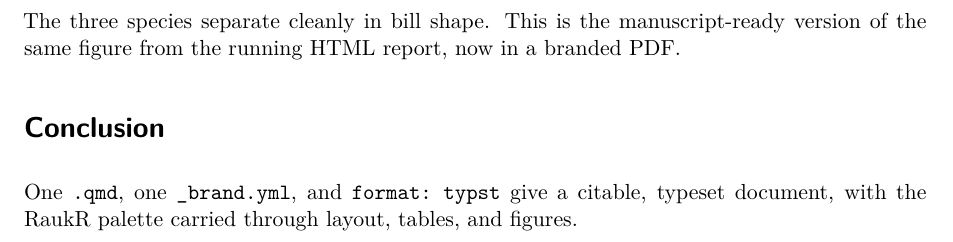
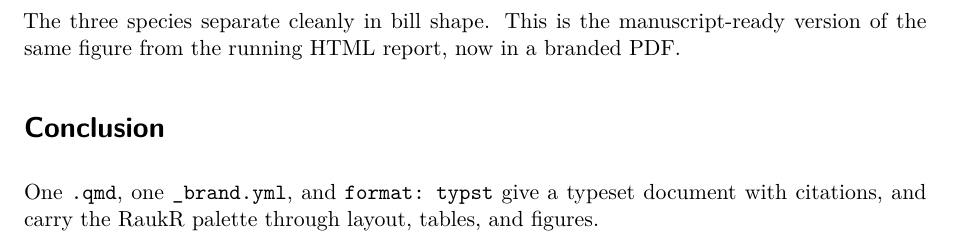
Before and after one commit to cderv/raukr-2026-quarto-exercises, a Quarto document (day1-intro/sample-typst.qmd): part of page 1 of 2, cut so that both start at the same text. Rendered offline with R 4.5, knitr and Pandoc in place of Quarto, then LaTeX, with nearby package versions; drawn as R Markdown's standard PDF in place of the format the file asks for; some code elsewhere in the file could not run offline.

Commit message:
Sync exercises from course repo (403e5dd)

```diff
--- a/day1-intro/sample-typst.qmd
+++ b/day1-intro/sample-typst.qmd
@@ -145,8 +145,8 @@ figure from the running HTML report, now in a branded PDF.
 
 # Conclusion
 
-One `.qmd`, one `_brand.yml`, and `format: typst` give a citable, typeset document, with the RaukR
-palette carried through layout, tables, and figures.
+One `.qmd`, one `_brand.yml`, and `format: typst` give a typeset document with citations, and carry
+the RaukR palette through layout, tables, and figures.
 
 ## References {.unnumbered}
 
```
